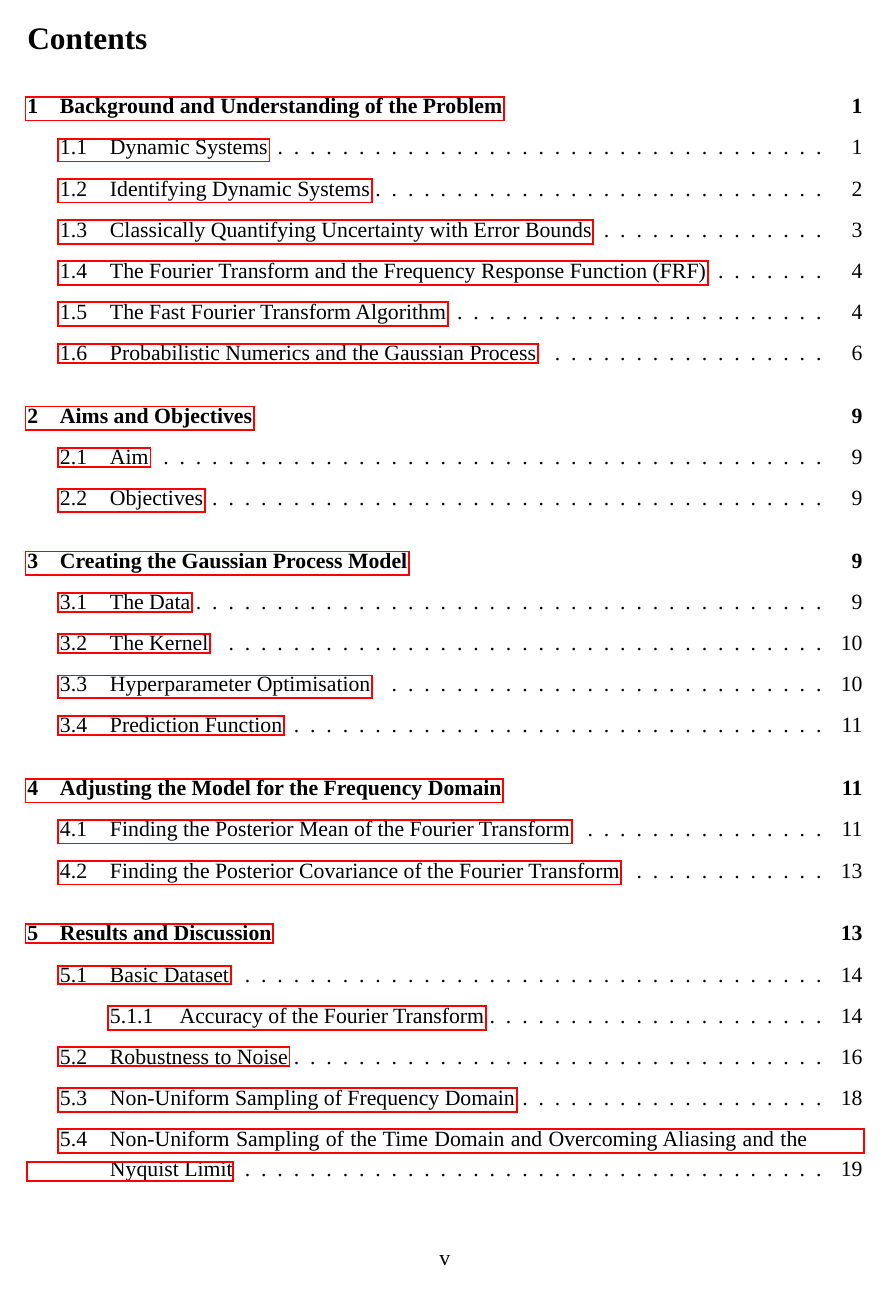
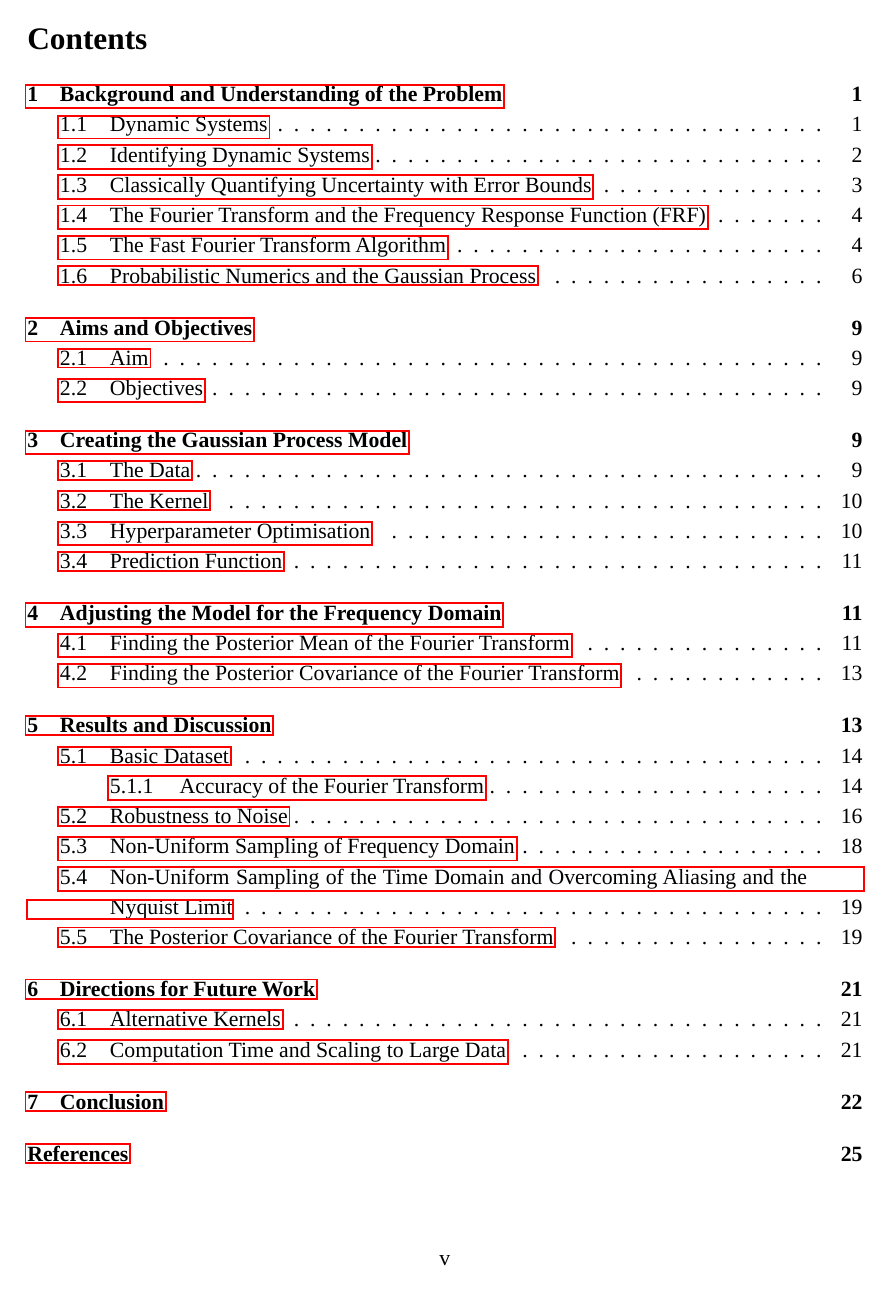
Before and after one commit to hwalton/probabilistic-numerics-dissertation-writeup, a LaTeX thesis (dissertation.tex): page 5 of 33. Compiled offline with LuaLaTeX; a missing font is replaced by an installed copy or a similar font.

Commit message:
more formatting

```diff
--- a/dissertation.tex
+++ b/dissertation.tex
@@ -4,6 +4,9 @@
 \usepackage{afterpage} % For deferring content to a specific later page
 \usepackage{xcolor}
 \usepackage{mathrsfs}
+
+\usepackage{tocloft}  % Include this package to customize the ToC
+\usepackage[titletoc]{appendix} % Helps manage appendices
 
 \setmainfont{Times New Roman} % Times New Roman, Arial, Calibri
 
@@ -26,13 +29,15 @@
 % Define a command to set the font size and make it bold
 \newcommand{\captionfonts}{\fontsize{10pt}{12pt}\selectfont\bfseries}
 
+\DeclareCaptionLabelSeparator{dash}{ - }
+
 % Apply the custom font command to the captions
 \captionsetup[figure]{
     font=small,
     format=plain,
     labelfont=bf,
     textfont=bf,
-    labelsep=period,
+    labelsep=dash,
     justification=centering
 }
 
@@ -41,7 +46,7 @@
     format=plain,
     labelfont=bf,
     textfont=bf,
-    labelsep=period,
+    labelsep=dash,
     justification=centering
 }
 
@@ -88,7 +93,10 @@
 \usepackage{array} % For better column formatting
 
 \lstset{style=mystyle, language=Python}
-\captionsetup[lstlisting]{font=bf}
+\captionsetup[lstlisting]{
+    labelsep=dash,
+    font=bf
+}
 
 \usepackage{amsmath} % For mathematical features
 
```
Also changed, not shown: appendix.tex (+3 -0 lines), figures/chat-NLML/chat-NLML.png, figures/chat-iut/chat-iut.png, dissertation.tex (2 more changed lines).
